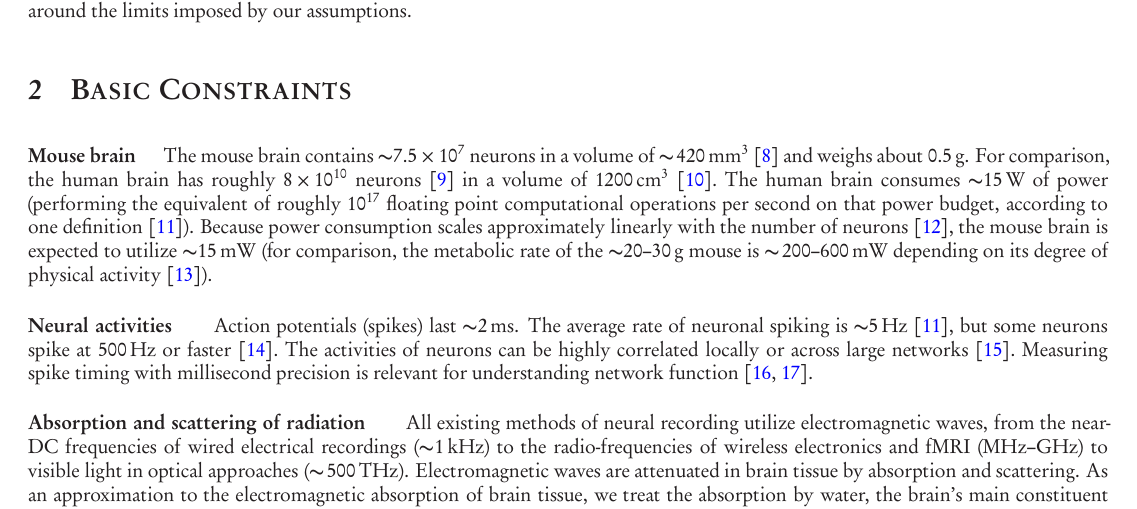
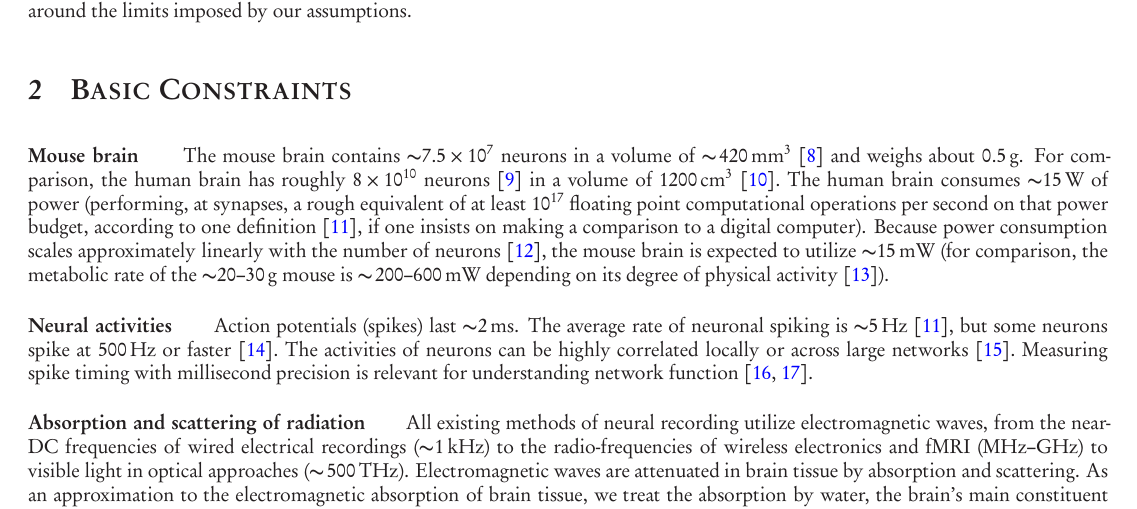
Before and after one commit to nemaload/PoBAM, a LaTeX paper (pobam.tex): part of page 3 of 35, cut so that both start at the same text. The pictures show the PDF file pobam.pdf that the author committed with the source.

Commit message:
added qualifiers around the flops sentence

```diff
--- a/pobam.tex
+++ b/pobam.tex
@@ -115,7 +115,7 @@ We anticipate that as much can be learned from where our logic breaks down as fr
 \paragraph{Mouse brain}
 The mouse brain contains \num{\ca 7.5e7} neurons in a volume of \SI{\ca 420}{\milli\meter\cubed}~\cite{vincent10} and weighs about \SI{0.5}{\gram}.
 For comparison, the human brain has roughly \num{8e10} neurons~\cite{azevedo09} in a volume of \SI{1200}{\centi\meter\cubed}~\cite{allen02}.
-The human brain consumes \SI{\ca 15}{\watt} of power (performing the equivalent of roughly \num{1e17} floating point computational operations per second on that power budget, according to one definition~\cite{sarpeshkar10}).
+The human brain consumes \SI{\ca 15}{\watt} of power (performing, at synapses, a rough equivalent of at least \num{1e17} floating point computational operations per second on that power budget, according to one definition~\cite{sarpeshkar10}, if one insists on making a comparison to a digital computer).
 Because power consumption scales approximately linearly with the number of neurons~\cite{houzel11}, the mouse brain is expected to utilize \SI{\ca 15}{\milli\watt} (for comparison, the metabolic rate of the \SIrange{\ca 20}{30}{\gram} mouse is \SIrange{\ca 200}{600}{\milli\watt} depending on its degree of physical activity~\cite{speakman13}).
 
 \paragraph{Neural activities}
```
Also changed, not shown: pobam_.bib (+2 -1 lines), pobam.pdf.
